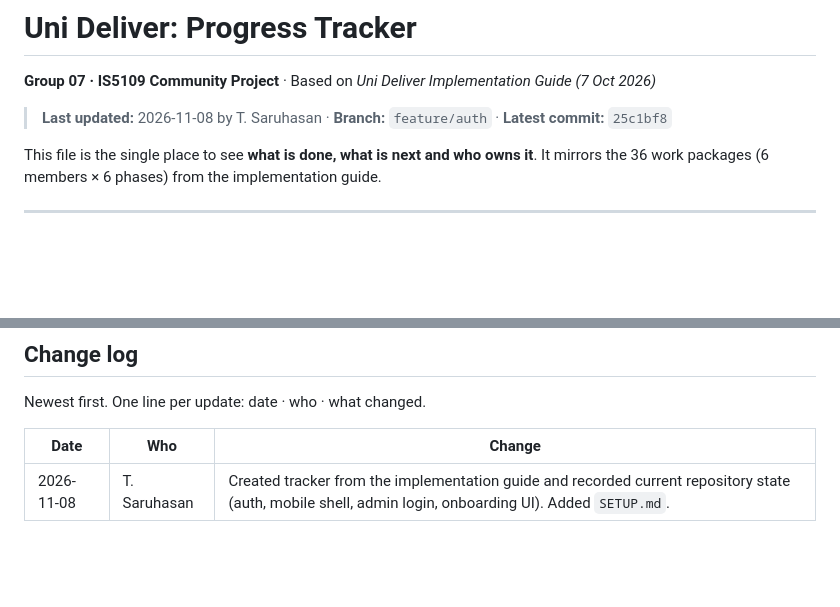
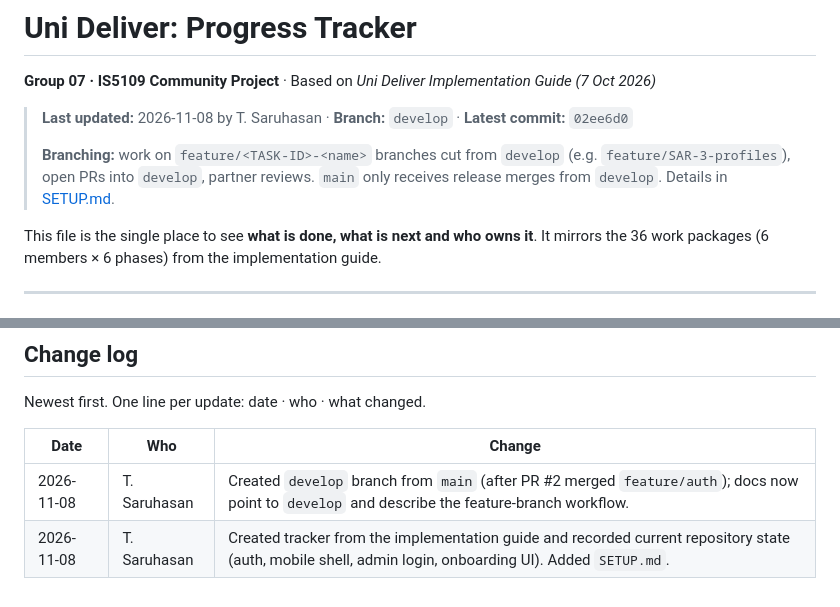
Before and after one commit to UniDeliver/uni-deliver, a Markdown page: PROGRESS.md, 2 parts joined by grey strips. GitHub-like rendering; blank space fills up the shorter version.

```diff
--- a/PROGRESS.md
+++ b/PROGRESS.md
@@ -2,7 +2,9 @@
 
 **Group 07 · IS5109 Community Project** · Based on *Uni Deliver Implementation Guide (7 Oct 2026)*
 
-> **Last updated:** 2026-11-08 by T. Saruhasan · **Branch:** `feature/auth` · **Latest commit:** `25c1bf8`
+> **Last updated:** 2026-11-08 by T. Saruhasan · **Branch:** `develop` · **Latest commit:** `02ee6d0`
+>
+> **Branching:** work on `feature/<TASK-ID>-<name>` branches cut from `develop` (e.g. `feature/SAR-3-profiles`), open PRs into `develop`, partner reviews. `main` only receives release merges from `develop`. Details in [SETUP.md](SETUP.md#branching).
 
 This file is the single place to see **what is done, what is next and who owns it**. It mirrors the
 36 work packages (6 members × 6 phases) from the implementation guide.
@@ -812,4 +814,5 @@ Newest first. One line per update: date · who · what changed.
 
 | Date | Who | Change |
 | --- | --- | --- |
+| 2026-11-08 | T. Saruhasan | Created `develop` branch from `main` (after PR #2 merged `feature/auth`); docs now point to `develop` and describe the feature-branch workflow. |
 | 2026-11-08 | T. Saruhasan | Created tracker from the implementation guide and recorded current repository state (auth, mobile shell, admin login, onboarding UI). Added `SETUP.md`. |
```
Also changed, not shown: SETUP.md (+19 -1 lines).
